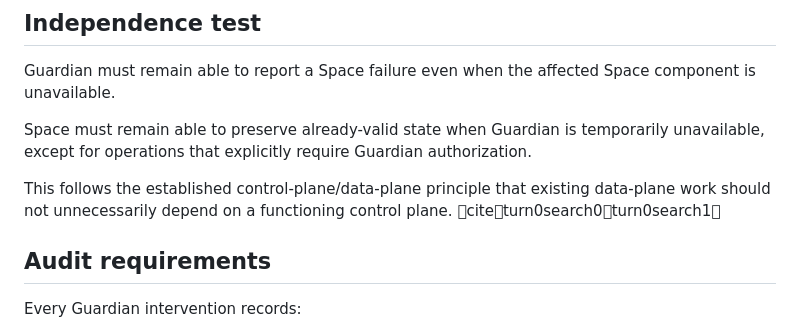
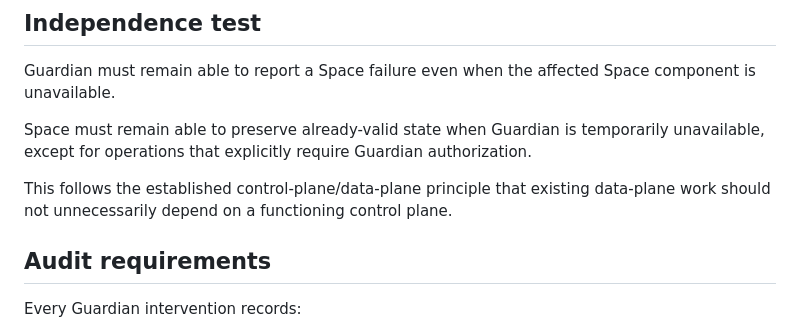
Before and after one commit to SmartVoltISA/B-Lab, a Markdown page: ARCHITECTURE/SPACE_GUARDIAN_AUTHORITY_v1.0.md, the part around the change. Rendered like a GitHub page.

Commit message:
Clean Guardian architecture citation artifact

```diff
--- a/ARCHITECTURE/SPACE_GUARDIAN_AUTHORITY_v1.0.md
+++ b/ARCHITECTURE/SPACE_GUARDIAN_AUTHORITY_v1.0.md
@@ -117,7 +117,7 @@ Guardian must remain able to report a Space failure even when the affected Space
 
 Space must remain able to preserve already-valid state when Guardian is temporarily unavailable, except for operations that explicitly require Guardian authorization.
 
-This follows the established control-plane/data-plane principle that existing data-plane work should not unnecessarily depend on a functioning control plane. citeturn0search0turn0search1
+This follows the established control-plane/data-plane principle that existing data-plane work should not unnecessarily depend on a functioning control plane.
 
 ## Audit requirements
 
```
